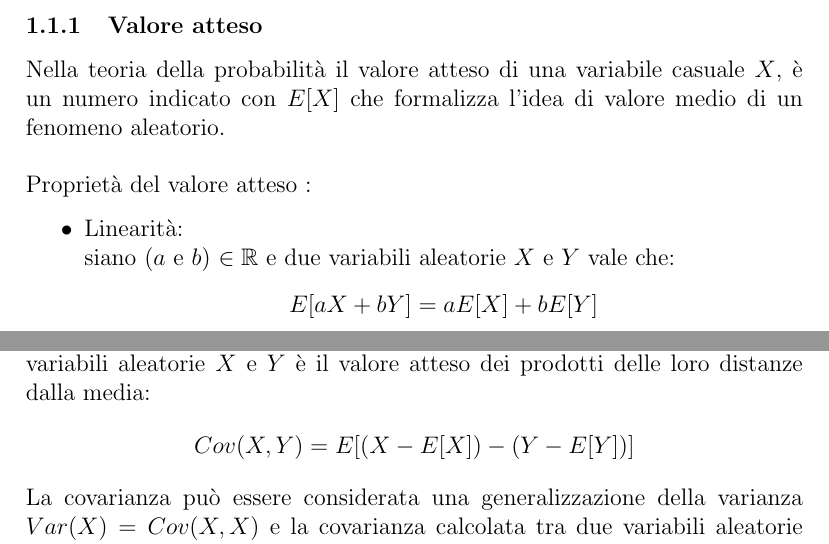
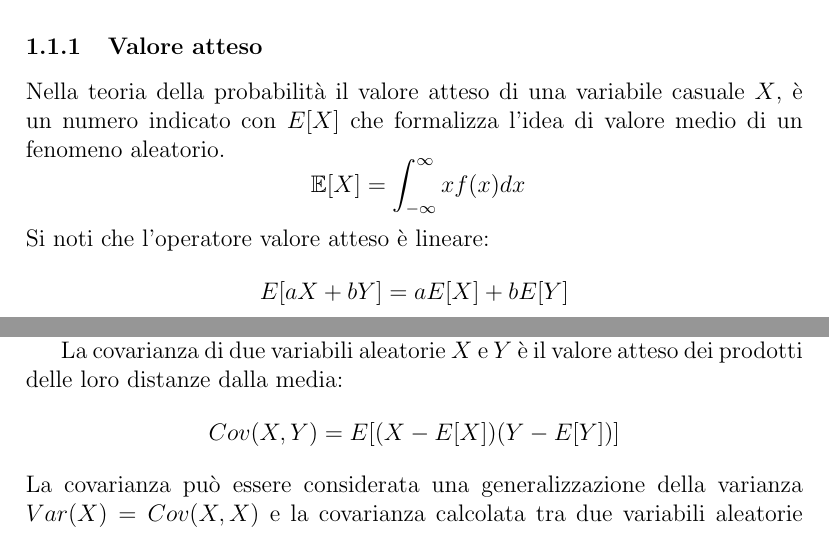
Before and after one commit to antlanc7/ProgettoKalman, a LaTeX document (latex/probabilita.tex): two parts of pages 1 and 2 of 2, joined at a grey line, cut so that both start at the same text. Compiled offline with pdfLaTeX.

Commit message:
cammbio lettera

```diff
--- a/latex/probabilità.tex
+++ b/latex/probabilita.tex
@@ -20,11 +22,11 @@ In particolare utilizzeremo le variabili casuali cosiddette Gaussiane o normali
 
 \subsubsection{Valore atteso}
 
-Nella teoria della probabilità il valore atteso di una variabile casuale $X$, è un numero indicato con $E[X]$ che formalizza l'idea di valore medio di un fenomeno aleatorio.\\\\
-Proprietà del valore atteso :
-\begin{itemize}
-\item Linearità: \\ siano ($a$ e $b$) $\in \mathbb{R}$ e due variabili aleatorie $X$ e $Y$ vale che: \[E[aX + bY] = aE[X] + bE[Y]\]
-\end{itemize}
+Nella teoria della probabilità il valore atteso di una variabile casuale $X$, è un numero indicato con $E[X]$ che formalizza l'idea di valore medio di un fenomeno aleatorio.
+\[\ {\mathbb  {E}}[X]=\int _{{-\infty }}^{{\infty }}xf(x)dx\]
+
+\noindent  Si noti che l'operatore valore atteso è lineare: \[E[aX + bY] = aE[X] + bE[Y]\]
+
 
 
 
@@ -38,7 +39,8 @@ La varianza della variabile aleatoria $X$ è definita come il valore atteso del
 \subsubsection{Covarianza}
 
 In statistica e in teoria della probabilità, la covarianza di due variabili statistiche o variabili aleatorie è un numero che fornisce una misura di quanto le due varino assieme, ovvero della loro dipendenza.
-La covarianza di due variabili aleatorie $X$ e $Y$ è il valore atteso dei prodotti delle loro distanze dalla media: \[Cov(X,Y)= E [(X-E[X])-(Y-E[Y])]\]
+
+La covarianza di due variabili aleatorie $X$ e $Y$ è il valore atteso dei prodotti delle loro distanze dalla media: \[Cov(X,Y)= E [(X-E[X])(Y-E[Y])]\]
 La covarianza può essere considerata una generalizzazione della varianza $Var(X) = Cov(X , X) $ e la covarianza calcolata tra due variabili aleatorie incorrelate è nulla.
 
 \subsection{Variabili Gaussiane e modellazione dei rumori.}
```
Also changed, not shown: latex/probabilita.pdf (added), latex/probabilità.pdf (deleted), latex/probabilita.tex (12 more changed lines).
